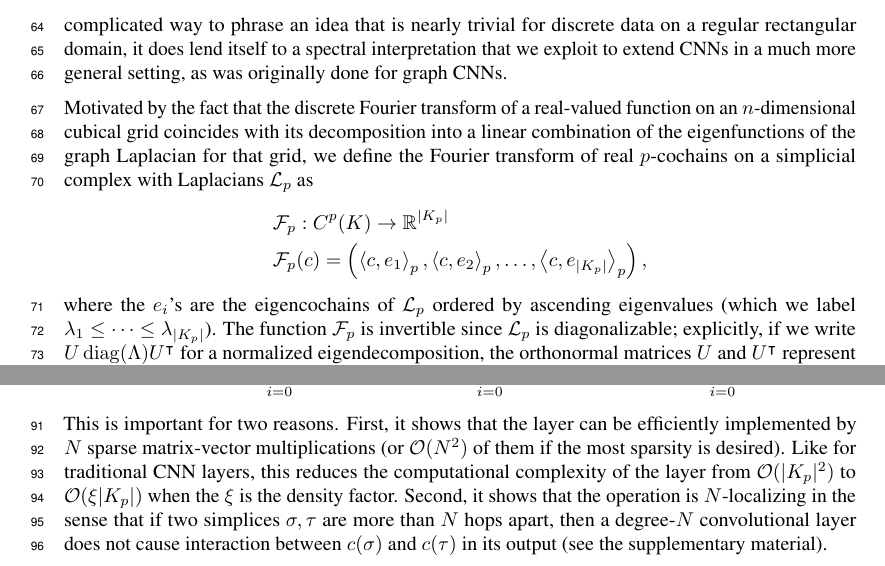
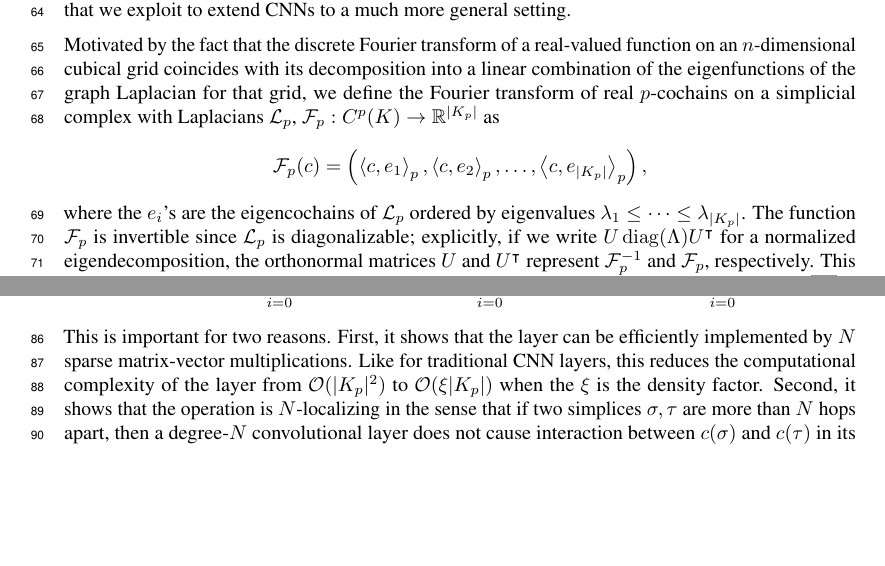
Before and after one commit to stefaniaebli/paper-snn-neurips2020tda, a LaTeX paper (neurips_2020_tda.tex, which reads scnn.tex): two parts of page 3 of 8, joined at a grey line, cut at the place of the change, the shorter picture padded with empty space. Compiled offline with pdfLaTeX.

Commit message:
Squeeze.

```diff
--- a/scnn.tex
+++ b/scnn.tex
@@ -1,13 +1,12 @@
 \paragraph{Simplicial convolution.}
 \mdeff{No motivation here: That goes in the intro.}
-A convolutional layer is a linear transformation of the form $f\ast \varphi_W$, where $\ast$ denotes convolution, and $\varphi_W$ is a function
-\emph{with small support} parameterized by some learnable weights $W$.
-Typically, $\varphi_W$ is just locally constant in a small spatial region, and is zero elsewhere. While this seems like an overly complicated way to phrase an idea that is nearly trivial for discrete data on a regular rectangular domain, it does lend itself to a spectral interpretation that we exploit to extend CNNs in a much more general setting, as was originally done for graph CNNs.
+A convolutional layer is of the form $f\ast \varphi_W$, where $\ast$ denotes convolution, and $\varphi_W$ is a function
+\emph{with small support} parameterized by learnable weights $W$.
+Typically, $\varphi_W$ is just locally constant in a small spatial region, and is zero elsewhere. This formulation of CNNs lends itself to a spectral interpretation that we exploit to extend CNNs to a much more general setting.
 
-Motivated by the fact that the discrete Fourier transform of a real-valued function on an $n$-dimensional cubical grid coincides with its decomposition into a linear combination of the eigenfunctions of the graph Laplacian for that grid, we define the Fourier transform of real $p$-cochains on a simplicial complex with Laplacians $\mathcal{L}_p$ as
-\begin{align*}
-  &\mathcal{F}_p: C^p(K) \to \mathbb{R}^{\lvert K_p \rvert} \\
-  &\mathcal{F}_p(c) = \left(\ip{c}{e_1}_p, \ip{c}{e_2}_p, \dotsc, \ip{c}{e_{\lvert K_p \rvert}}_p\right),
-\end{align*}
-where the $e_i$'s are the eigencochains of $\mathcal{L}_p$ ordered by ascending eigenvalues (which we label $\lambda_1\leq\dotsm\leq\lambda_{\lvert K_p \rvert}$). The function $\mathcal{F}_p$ is invertible since $\mathcal{L}_p$ is diagonalizable; explicitly, if we write $U\diag(\Lambda)U\transpose$ for a normalized eigendecomposition, the orthonormal matrices $U$ and $U\transpose$ represent $\mathcal{F}\inv_p$ and $\mathcal{F}_p$, respectively. This is the foundation for Barbarossa's development of signal processing on simplicial complexes~\cite{barbarossa2018learning}.
+Motivated by the fact that the discrete Fourier transform of a real-valued function on an $n$-dimensional cubical grid coincides with its decomposition into a linear combination of the eigenfunctions of the graph Laplacian for that grid, we define the Fourier transform of real $p$-cochains on a simplicial complex with Laplacians $\mathcal{L}_p$, $\mathcal{F}_p: C^p(K) \to \mathbb{R}^{\lvert K_p \rvert}$ as
+\begin{equation*}
+  \mathcal{F}_p(c) = \left(\ip{c}{e_1}_p, \ip{c}{e_2}_p, \dotsc, \ip{c}{e_{\lvert K_p \rvert}}_p\right),
+\end{equation*}
+where the $e_i$'s are the eigencochains of $\mathcal{L}_p$ ordered by eigenvalues $\lambda_1\leq\dotsm\leq\lambda_{\lvert K_p \rvert}$. The function $\mathcal{F}_p$ is invertible since $\mathcal{L}_p$ is diagonalizable; explicitly, if we write $U\diag(\Lambda)U\transpose$ for a normalized eigendecomposition, the orthonormal matrices $U$ and $U\transpose$ represent $\mathcal{F}\inv_p$ and $\mathcal{F}_p$, respectively. This is the foundation for Barbarossa's development of signal processing on simplicial complexes~\cite{barbarossa2018learning}.
 
@@ -31,8 +22,6 @@ The reason for restricting the filters to be these low-degree polynomials (in th
 \begin{equation}
   \mathcal{F}\inv_p(\varphi_W)\ast_p c = \sum_{i=0}^N W_iU\diag(\Lambda^i)U\transpose c = \sum_{i=0}^N W_i\left(U\diag(\Lambda)U\transpose\right)^i c = \sum_{i=0}^NW_iL^i_pc. \label{eq:filter}
 \end{equation}
-This is important for two reasons. First, it shows that the layer can be efficiently implemented by $N$ sparse matrix-vector multiplications (or $\mathcal{O}(N^2)$ of them if the most sparsity is desired). Like for traditional CNN layers, this reduces the computational complexity of the layer from $\mathcal{O}(\lvert K_p\rvert^2)$ to $\mathcal{O}(\xi\lvert K_p\rvert)$ when the $\xi$ is the density factor. Second, it shows that the operation is $N$-localizing in the sense that if two simplices $\sigma,\tau$ are more than $N$ hops apart, then a degree-$N$ convolutional layer does not cause interaction between $c(\sigma)$ and $c(\tau)$ in its output (see the supplementary material).
-
-In practice we implement \refeq{filter} using Chebyshev polynomials, as suggested for GNNs in~\cite{defferrard2016convolutional}.
+This is important for two reasons. First, it shows that the layer can be efficiently implemented by $N$ sparse matrix-vector multiplications. Like for traditional CNN layers, this reduces the computational complexity of the layer from $\mathcal{O}(\lvert K_p\rvert^2)$ to $\mathcal{O}(\xi\lvert K_p\rvert)$ when the $\xi$ is the density factor. Second, it shows that the operation is $N$-localizing in the sense that if two simplices $\sigma,\tau$ are more than $N$ hops apart, then a degree-$N$ convolutional layer does not cause interaction between $c(\sigma)$ and $c(\tau)$ in its output (see the supplementary material). In practice we implement \refeq{filter} using Chebyshev polynomials, as suggested for GNNs in~\cite{defferrard2016convolutional}.
 
 Since the Laplacians encode information about the adjacency of the simplices, they can be interpreted as a message passing functions~\cite{gilmer2017NeuralMP}.
```
Also changed, not shown: scnn.tex (12 more changed lines).
